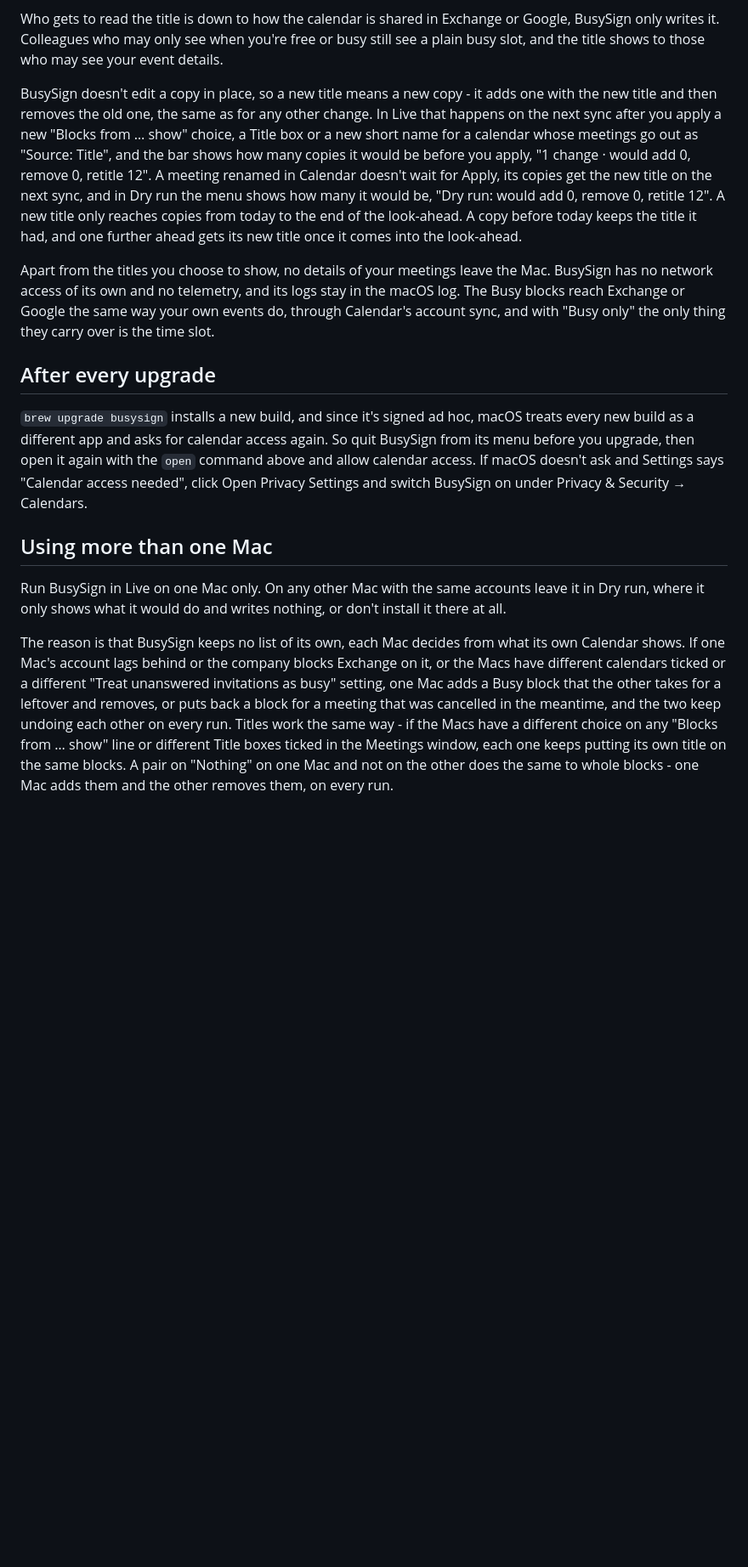
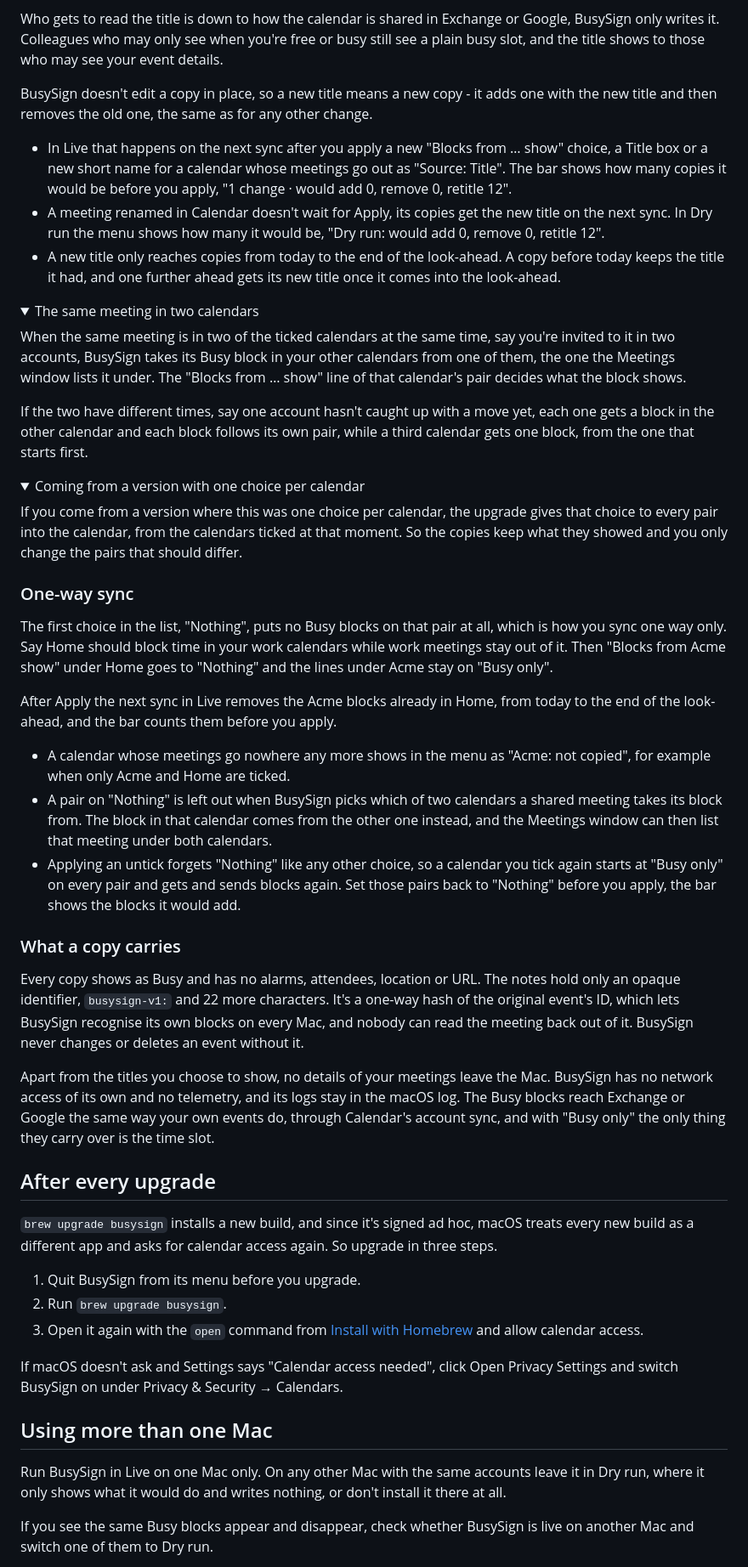
Before and after one commit to v0rest/busysign, a Markdown page: README.md, the part around one of its changes. Shown at 85% size. Rendered like a GitHub page; folded sections open; blank space fills up the shorter version.

```diff
--- a/README.md
+++ b/README.md
@@ -85,17 +189,57 @@ Some meetings shouldn't show their title anywhere. As soon as a line lets a cale
 
 Who gets to read the title is down to how the calendar is shared in Exchange or Google, BusySign only writes it. Colleagues who may only see when you're free or busy still see a plain busy slot, and the title shows to those who may see your event details.
 
-BusySign doesn't edit a copy in place, so a new title means a new copy - it adds one with the new title and then removes the old one, the same as for any other change. In Live that happens on the next sync after you apply a new "Blocks from … show" choice, a Title box or a new short name for a calendar whose meetings go out as "Source: Title", and the bar shows how many copies it would be before you apply, "1 change · would add 0, remove 0, retitle 12". A meeting renamed in Calendar doesn't wait for Apply, its copies get the new title on the next sync, and in Dry run the menu shows how many it would be, "Dry run: would add 0, remove 0, retitle 12". A new title only reaches copies from today to the end of the look-ahead. A copy before today keeps the title it had, and one further ahead gets its new title once it comes into the look-ahead.
+BusySign doesn't edit a copy in place, so a new title means a new copy - it adds one with the new title and then removes the old one, the same as for any other change.
+
+- In Live that happens on the next sync after you apply a new "Blocks from … show" choice, a Title box or a new short name for a calendar whose meetings go out as "Source: Title". The bar shows how many copies it would be before you apply, "1 change · would add 0, remove 0, retitle 12".
+- A meeting renamed in Calendar doesn't wait for Apply, its copies get the new title on the next sync. In Dry run the menu shows how many it would be, "Dry run: would add 0, remove 0, retitle 12".
+- A new title only reaches copies from today to the end of the look-ahead. A copy before today keeps the title it had, and one further ahead gets its new title once it comes into the look-ahead.
+
+<details>
+<summary>The same meeting in two calendars</summary>
+
+When the same meeting is in two of the ticked calendars at the same time, say you're invited to it in two accounts, BusySign takes its Busy block in your other calendars from one of them, the one the Meetings window lists it under. The "Blocks from … show" line of that calendar's pair decides what the block shows.
+
+If the two have different times, say one account hasn't caught up with a move yet, each one gets a block in the other calendar and each block follows its own pair, while a third calendar gets one block, from the one that starts first.
+
+</details>
+
+<details>
+<summary>Coming from a version with one choice per calendar</summary>
+
+If you come from a version where this was one choice per calendar, the upgrade gives that choice to every pair into the calendar, from the calendars ticked at that moment. So the copies keep what they showed and you only change the pairs that should differ.
+
+</details>
+
+### One-way sync
+
+The first choice in the list, "Nothing", puts no Busy blocks on that pair at all, which is how you sync one way only. Say Home should block time in your work calendars while work meetings stay out of it. Then "Blocks from Acme show" under Home goes to "Nothing" and the lines under Acme stay on "Busy only".
+
+After Apply the next sync in Live removes the Acme blocks already in Home, from today to the end of the look-ahead, and the bar counts them before you apply.
+
+- A calendar whose meetings go nowhere any more shows in the menu as "Acme: not copied", for example when only Acme and Home are ticked.
+- A pair on "Nothing" is left out when BusySign picks which of two calendars a shared meeting takes its block from. The block in that calendar comes from the other one instead, and the Meetings window can then list that meeting under both calendars.
+- Applying an untick forgets "Nothing" like any other choice, so a calendar you tick again starts at "Busy only" on every pair and gets and sends blocks again. Set those pairs back to "Nothing" before you apply, the bar shows the blocks it would add.
+
+### What a copy carries
+
+Every copy shows as Busy and has no alarms, attendees, location or URL. The notes hold only an opaque identifier, `busysign-v1:` and 22 more characters. It's a one-way hash of the original event's ID, which lets BusySign recognise its own blocks on every Mac, and nobody can read the meeting back out of it. BusySign never changes or deletes an event without it.
 
 Apart from the titles you choose to show, no details of your meetings leave the Mac. BusySign has no network access of its own and no telemetry, and its logs stay in the macOS log. The Busy blocks reach Exchange or Google the same way your own events do, through Calendar's account sync, and with "Busy only" the only thing they carry over is the time slot.
 
 ## After every upgrade
 
-`brew upgrade busysign` installs a new build, and since it's signed ad hoc, macOS treats every new build as a different app and asks for calendar access again. So quit BusySign from its menu before you upgrade, then open it again with the `open` command above and allow calendar access. If macOS doesn't ask and Settings says "Calendar access needed", click Open Privacy Settings and switch BusySign on under Privacy & Security → Calendars.
+`brew upgrade busysign` installs a new build, and since it's signed ad hoc, macOS treats every new build as a different app and asks for calendar access again. So upgrade in three steps.
+
+1. Quit BusySign from its menu before you upgrade.
+2. Run `brew upgrade busysign`.
+3. Open it again with the `open` command from [Install with Homebrew](#install-with-homebrew) and allow calendar access.
+
+If macOS doesn't ask and Settings says "Calendar access needed", click Open Privacy Settings and switch BusySign on under Privacy & Security → Calendars.
 
 ## Using more than one Mac
 
 Run BusySign in Live on one Mac only. On any other Mac with the same accounts leave it in Dry run, where it only shows what it would do and writes nothing, or don't install it there at all.
 
-The reason is that BusySign keeps no list of its own, each Mac decides from what its own Calendar shows. If one Mac's account lags behind or the company blocks Exchange on it, or the Macs have different calendars ticked or a different "Treat unanswered invitations as busy" setting, one Mac adds a Busy block that the other takes for a leftover and removes, or puts back a block for a meeting that was cancelled in the meantime, and the two keep undoing each other on every run. Titles work the same way - if the Macs have a different choice on any "Blocks from … show" line or different Title boxes ticked in the Meetings window, each one keeps putting its own title on the same blocks. A pair on "Nothing" on one Mac and not on the other does the same to whole blocks - one Mac adds them and the other removes them, on every run.
+If you see the same Busy blocks appear and disappear, check whether BusySign is live on another Mac and switch one of them to Dry run.
 
```
Also changed, not shown: other parts of README.md (+149 -31 lines), docs/images/menu-bar.png (added), docs/images/menu.png (deleted).
